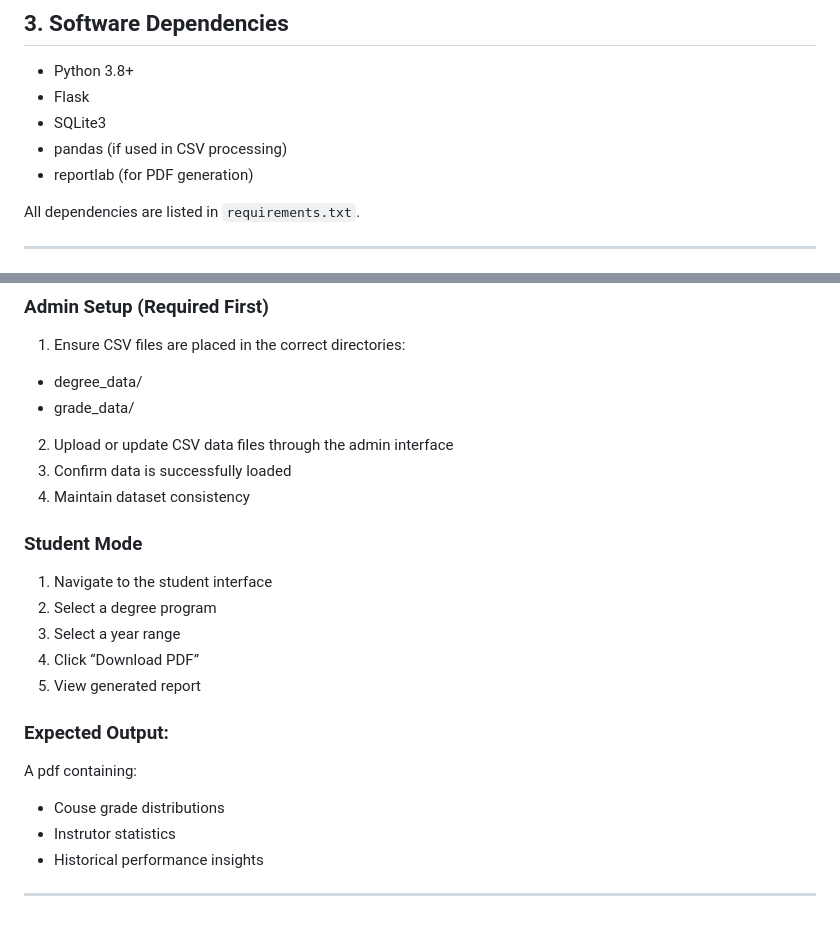
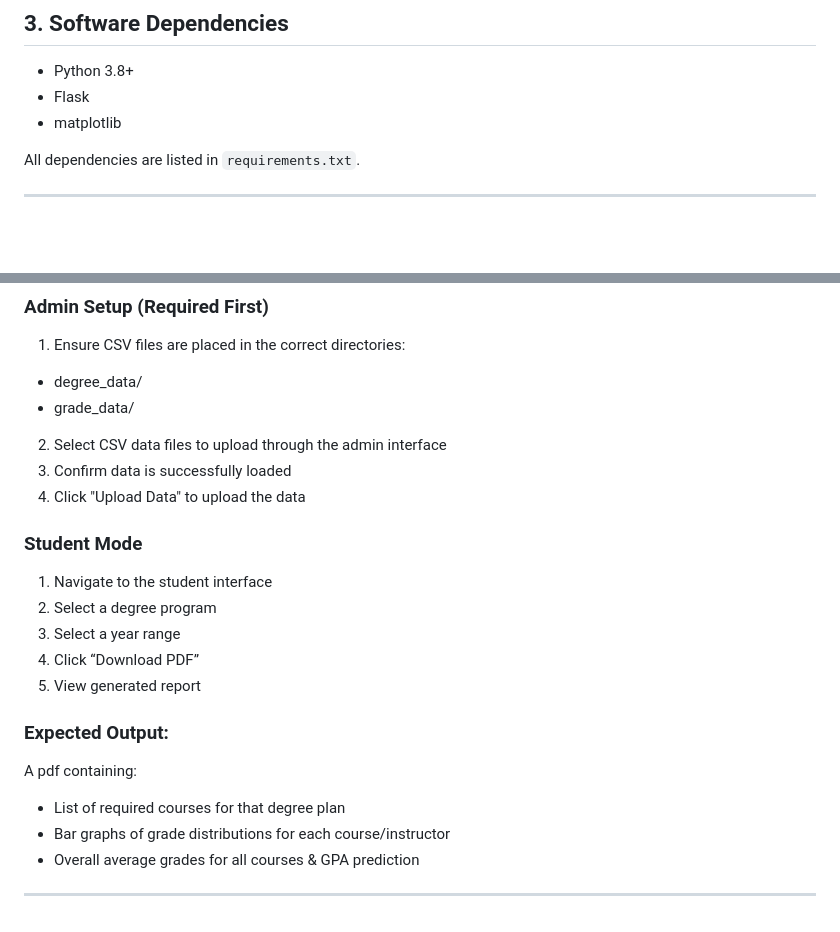
Before and after one commit to n5n6n7n8/CS-422-Max-GPA-Project, a Markdown page: README.md, 2 parts joined by grey strips. GitHub-like rendering; blank space fills up the shorter version.

Commit message:
Revise README for dependencies and setup

```diff
--- a/README.md
+++ b/README.md
@@ -75,9 +75,7 @@ The application will start on `http://127.0.0.1:5000`
 
 - Python 3.8+
 - Flask
-- SQLite3
-- pandas (if used in CSV processing)
-- reportlab (for PDF generation)
+- matplotlib
 
 All dependencies are listed in `requirements.txt`.
 
@@ -141,9 +139,9 @@ These are parsed and used to compute GPA values.
 1. Ensure CSV files are placed in the correct directories:
 - degree_data/
 - grade_data/
-2. Upload or update CSV data files through the admin interface
+2. Select CSV data files to upload through the admin interface
 3. Confirm data is successfully loaded
-4. Maintain dataset consistency
+4. Click "Upload Data" to upload the data
 
 ### Student Mode
 1. Navigate to the student interface
@@ -154,7 +152,7 @@ These are parsed and used to compute GPA values.
 
 ### Expected Output:
 A pdf containing:
-- Couse grade distributions
-- Instrutor statistics
-- Historical performance insights
+- List of required courses for that degree plan
+- Bar graphs of grade distributions for each course/instructor
+- Overall average grades for all courses & GPA prediction
 ---
```
